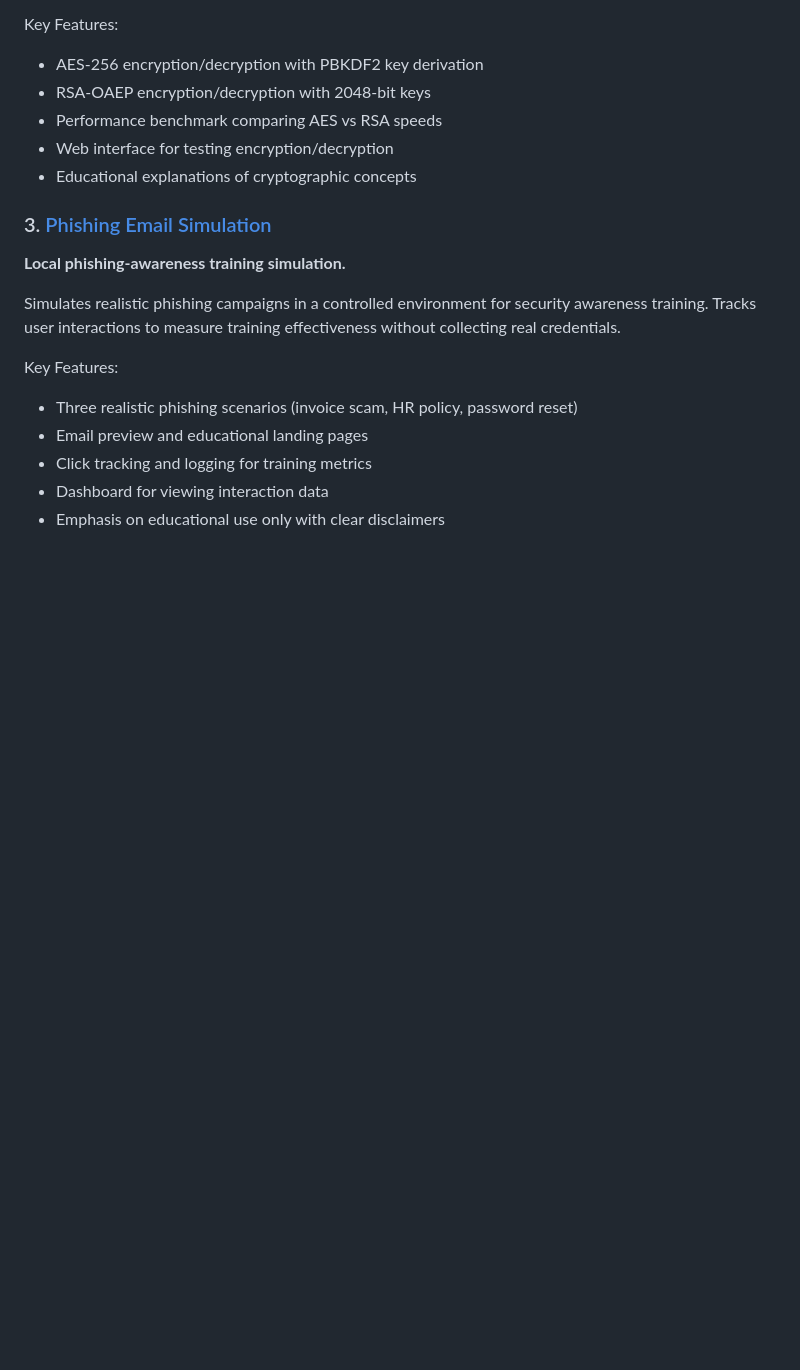
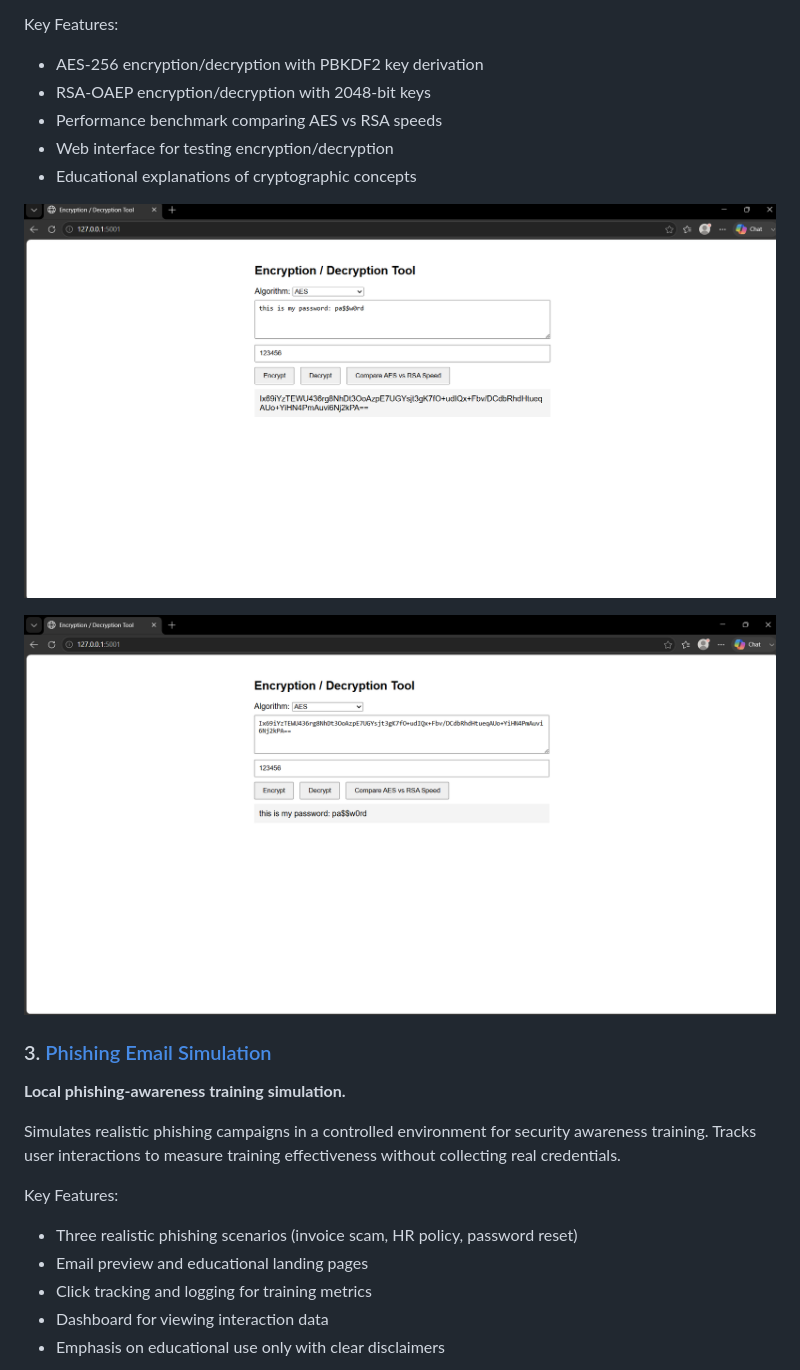
Before and after one commit to bharath-saripudi/cyber-security-intern-projects, a Markdown page: README.md, the part around one of its changes. Rendered like a GitHub page; blank space fills up the shorter version.

Commit message:
Update README with demo images for projects
Added demo images for Encryption/Decryption Tool and Phishing Email Simulation.

```diff
--- a/README.md
+++ b/README.md
@@ -35,6 +35,10 @@ Key Features:
 - Web interface for testing encryption/decryption
 - Educational explanations of cryptographic concepts
 
+![Encryption/Decryption Tool](./encryption-decryption-tool/Demo.png)
+
+![Encryption/Decryption Tool](./encryption-decryption-tool/Demo-1.png)
+
 ### 3. [Phishing Email Simulation](./phishing-email-simulation/)
 **Local phishing-awareness training simulation.**
 
```
Also changed, not shown: other parts of README.md (+6 -0 lines).
